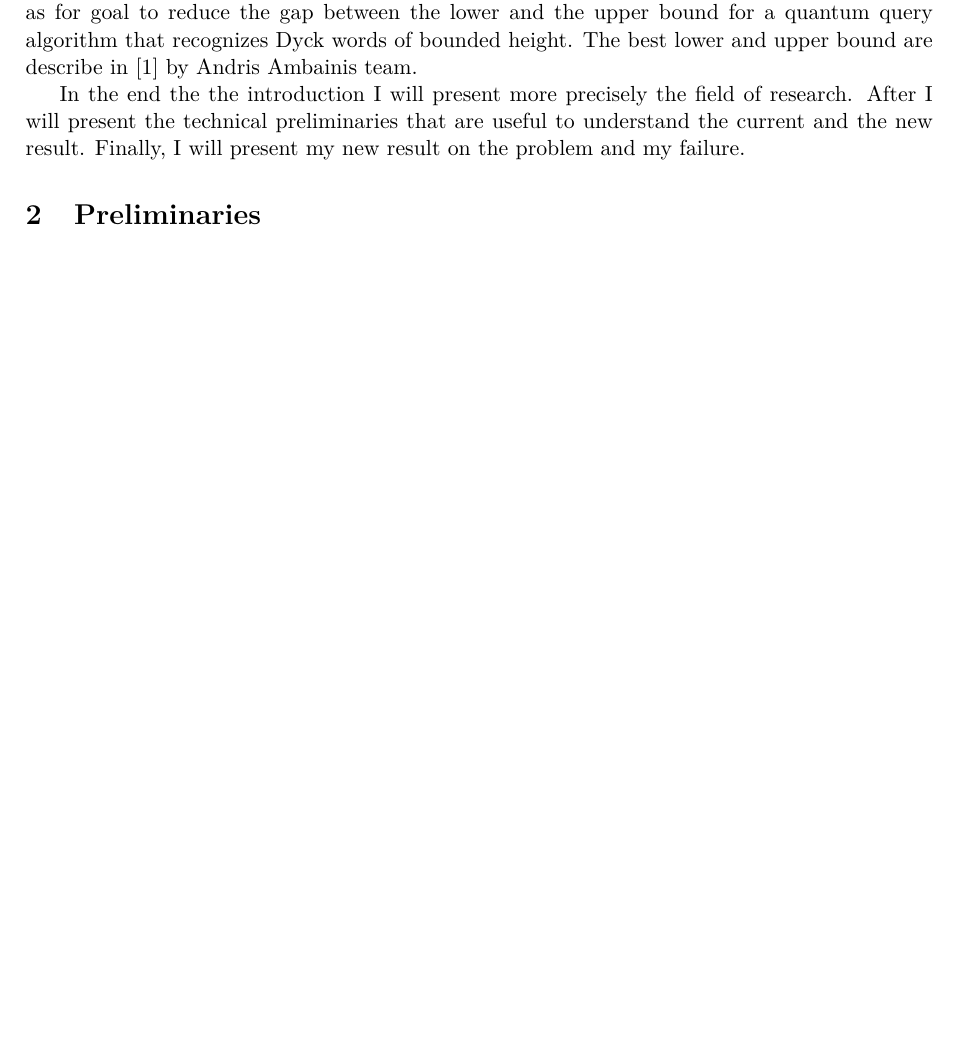
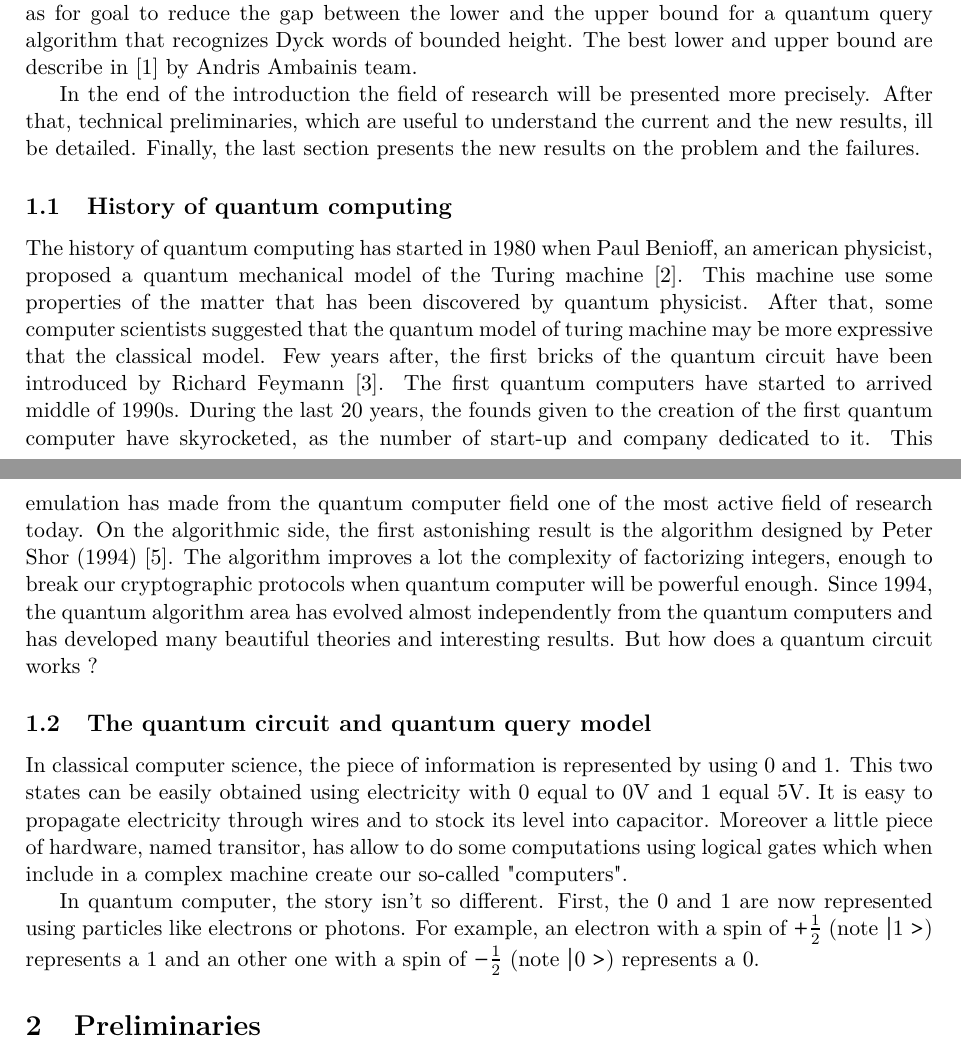
Before and after one commit to MaximeCautres/Complexity-of-recognizing-Dyck-language-with-a-quantum-computer, a LaTeX document (repport/repport.tex): part of page 3 of 13 before the commit and two parts of pages 3 and 4 of 14 after it, the two joined at a grey line, cut so that both start at the same text, the shorter picture padded with empty space. Compiled offline with pdfLaTeX.

Commit message:
debut parti quantique intro

```diff
--- a/repport/repport.tex
+++ b/repport/repport.tex
@@ -186,10 +185,44 @@ quantum computer", as for goal to reduce the gap between the lower and the upper
 a quantum query algorithm that recognizes Dyck words of bounded height. The best
 lower and upper bound are describe in \cite{art:2DGrid} by Andris Ambainis team.
 
-In the end the the introduction I will present more precisely the field of research.
-After I will present the technical preliminaries that are useful to understand the
-current and the new result. Finally, I will present my new result on the problem
-and my failure.
+In the end of the introduction the field of research will be presented more precisely.
+After that, technical preliminaries, which are useful to understand the
+current and the new results, ill be detailed. Finally, the last section presents the
+new results on the problem and the failures.
+
+\subsection{History of quantum computing}
+
+The history of quantum computing has started in 1980 when Paul Benioff, an american physicist,
+proposed a quantum mechanical model of the Turing machine \cite{art:paulbenioff}.
+This machine use some properties
+of the matter that has been discovered by quantum physicist. After that, some computer
+scientists suggested that the quantum model of turing machine may be more expressive that the
+classical model. Few years after, the first bricks of the quantum circuit have been introduced
+by Richard Feymann \cite{art:feymann}. The first quantum computers have started to arrived middle
+of 1990s. During the last 20 years, the founds given to the creation of the first quantum computer
+have skyrocketed, as the number of start-up and company dedicated to it. This emulation has made
+from the quantum computer
+field one of the most active field of research today. On the algorithmic side, the first
+astonishing result is the algorithm designed by Peter Shor (1994) \cite{art:shor}. The
+algorithm improves a lot the complexity of factorizing integers, enough to break our
+cryptographic protocols when quantum computer will be powerful enough. Since 1994, the
+quantum algorithm area has evolved almost independently from the quantum computers and
+has developed many beautiful theories and interesting results. But how does a quantum
+circuit works ?
+
+\subsection{The quantum circuit and quantum query model}
+
+In classical computer science, the piece of information is represented by using
+0 and 1. This two states can be easily obtained using electricity with 0 equal to 0V
+and 1 equal 5V. It is easy to propagate electricity through wires and to stock its
+level into capacitor. Moreover a little piece of hardware, named transitor, has allow to do some
+computations using logical gates which when include in a complex machine create our
+so-called "computers".
+
+In quantum computer, the story isn't so different. First, the 0 and 1 are
+now represented using particles like electrons or photons. For example,
+an electron with a spin of $+\frac{1}{2}$ (note $|1>$) represents a 1 and
+an other one with a spin of $-\frac{1}{2}$ (note $|0>$) represents a 0.
 
 
 
```
Also changed, not shown: repport/biblio.bib (+29 -0 lines), repport/repport.pdf, repport/repport.tex (1 more changed lines).
